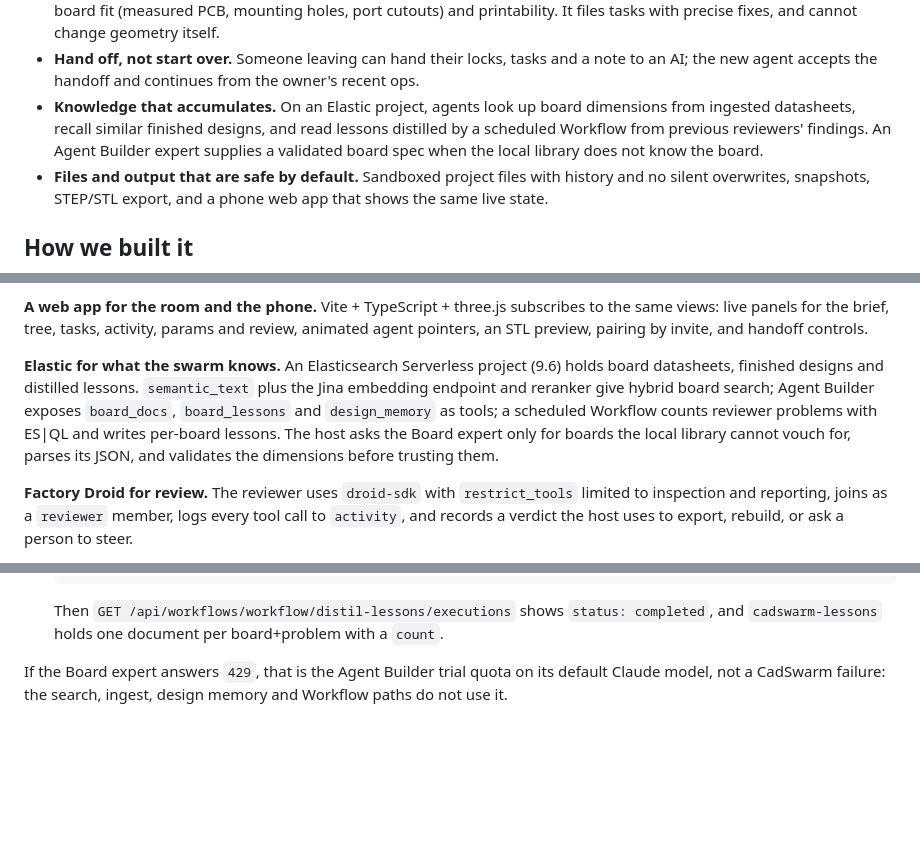
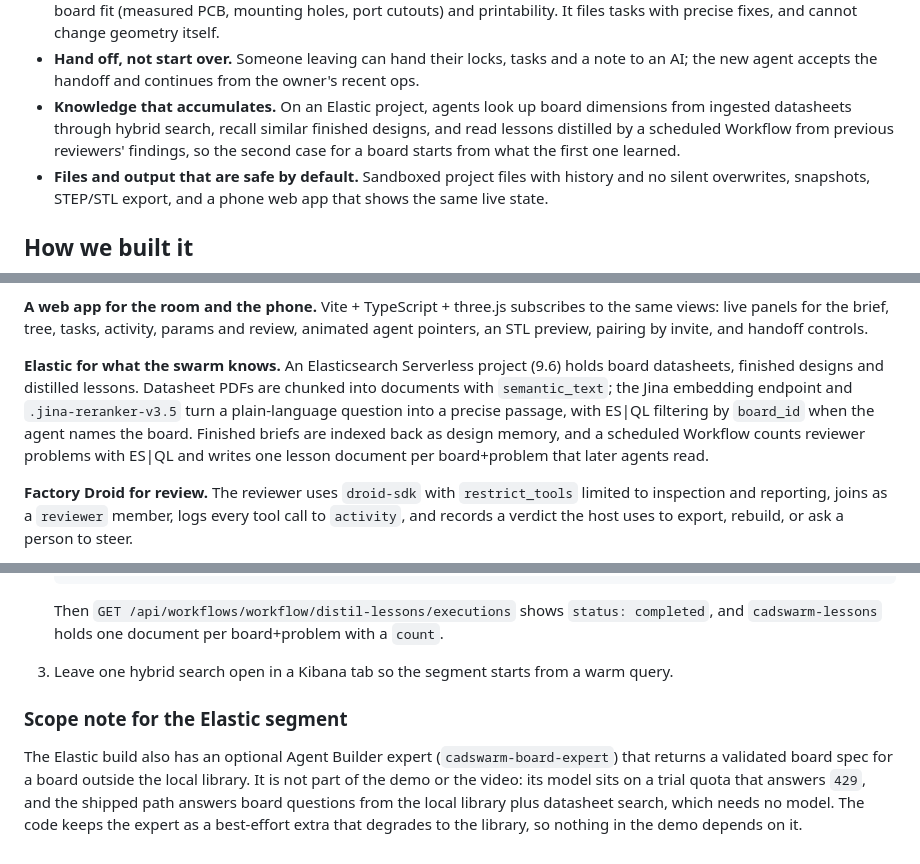
Before and after one commit to CADSwarm/cadswarm, a Markdown page: docs/devpost-submission.md, 3 parts joined by grey strips. GitHub-like rendering; blank space fills up the shorter version.

Commit message:
docs: lead the Elastic segment with search, memory and the Workflow
The Agent Builder expert is dropped from the demo story: its trial model answers 429 and the
shipped board path uses the local library plus datasheet search, which needs no model. Rewrite
the knowledge bullet, the how-we-built paragraph, the accomplishment, the tech list and the
1:55 video beat around hybrid search, design memory and distil-lessons, and record the agent as
an optional extra in a scope note.

Co-Authored-By: Claude Opus 5.5 <noreply@anthropic.com>

```diff
--- a/docs/devpost-submission.md
+++ b/docs/devpost-submission.md
@@ -65,9 +65,9 @@ CadSwarm turns FreeCAD into a shared workspace for a small team of people and th
 - **Hand off, not start over.** Someone leaving can hand their locks, tasks and a note to an AI; the
   new agent accepts the handoff and continues from the owner's recent ops.
 - **Knowledge that accumulates.** On an Elastic project, agents look up board dimensions from
-  ingested datasheets, recall similar finished designs, and read lessons distilled by a scheduled
-  Workflow from previous reviewers' findings. An Agent Builder expert supplies a validated board
-  spec when the local library does not know the board.
+  ingested datasheets through hybrid search, recall similar finished designs, and read lessons
+  distilled by a scheduled Workflow from previous reviewers' findings, so the second case for a
+  board starts from what the first one learned.
 - **Files and output that are safe by default.** Sandboxed project files with history and no silent
   overwrites, snapshots, STEP/STL export, and a phone web app that shows the same live state.
 
@@ -95,11 +95,11 @@ live panels for the brief, tree, tasks, activity, params and review, animated ag
 preview, pairing by invite, and handoff controls.
 
 **Elastic for what the swarm knows.** An Elasticsearch Serverless project (9.6) holds board
-datasheets, finished designs and distilled lessons. `semantic_text` plus the Jina embedding endpoint
-and reranker give hybrid board search; Agent Builder exposes `board_docs`, `board_lessons` and
-`design_memory` as tools; a scheduled Workflow counts reviewer problems with ES|QL and writes
-per-board lessons. The host asks the Board expert only for boards the local library cannot vouch
-for, parses its JSON, and validates the dimensions before trusting them.
+datasheets, finished designs and distilled lessons. Datasheet PDFs are chunked into documents with
+`semantic_text`; the Jina embedding endpoint and `.jina-reranker-v3.5` turn a plain-language
+question into a precise passage, with ES|QL filtering by `board_id` when the agent names the board.
+Finished briefs are indexed back as design memory, and a scheduled Workflow counts reviewer
+problems with ES|QL and writes one lesson document per board+problem that later agents read.
 
 **Factory Droid for review.** The reviewer uses `droid-sdk` with `restrict_tools` limited to
 inspection and reporting, joins as a `reviewer` member, logs every tool call to `activity`, and
@@ -235,6 +236,12 @@ knowledge segment after the demo brief has finished:
 
    Then `GET /api/workflows/workflow/distil-lessons/executions` shows `status: completed`, and
    `cadswarm-lessons` holds one document per board+problem with a `count`.
+3. Leave one hybrid search open in a Kibana tab so the segment starts from a warm query.
 
-If the Board expert answers `429`, that is the Agent Builder trial quota on its default Claude
-model, not a CadSwarm failure: the search, ingest, design memory and Workflow paths do not use it.
+### Scope note for the Elastic segment
+
+The Elastic build also has an optional Agent Builder expert (`cadswarm-board-expert`) that returns a
+validated board spec for a board outside the local library. It is not part of the demo or the video:
+its model sits on a trial quota that answers `429`, and the shipped path answers board questions
+from the local library plus datasheet search, which needs no model. The code keeps the expert as a
+best-effort extra that degrades to the library, so nothing in the demo depends on it.
```
Also changed, not shown: other parts of docs/devpost-submission.md (+7 -6 lines).
